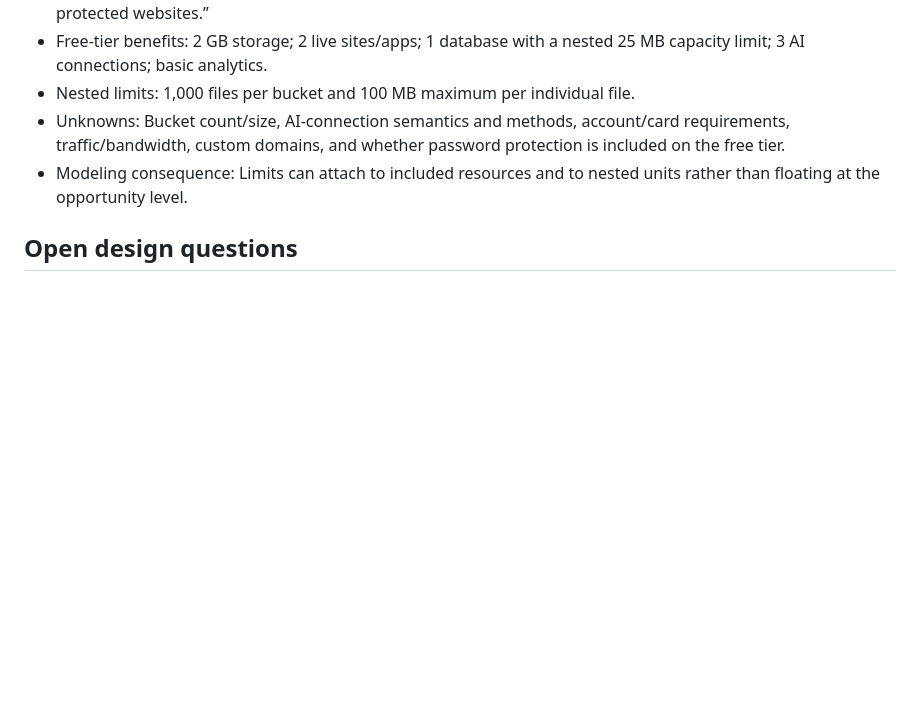
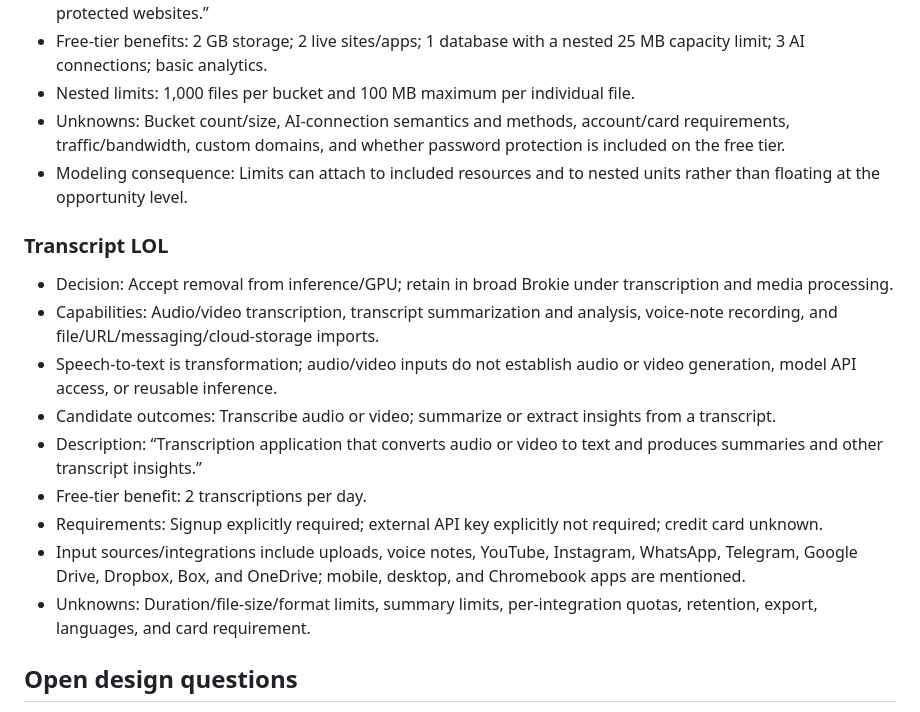
Before and after one commit to asavs/brokie, a Markdown page: docs/DATA-UX-SCRATCHPAD.md, the part around the change. Rendered like a GitHub page; blank space fills up the shorter version.

Commit message:
Separate transcription from media generation

```diff
--- a/docs/DATA-UX-SCRATCHPAD.md
+++ b/docs/DATA-UX-SCRATCHPAD.md
@@ -559,6 +559,18 @@ The contract keeps source-attributed `claimed_outcomes` separate from evidence-g
 - Unknowns: Bucket count/size, AI-connection semantics and methods, account/card requirements, traffic/bandwidth, custom domains, and whether password protection is included on the free tier.
 - Modeling consequence: Limits can attach to included resources and to nested units rather than floating at the opportunity level.
 
+### Transcript LOL
+
+- Decision: Accept removal from inference/GPU; retain in broad Brokie under transcription and media processing.
+- Capabilities: Audio/video transcription, transcript summarization and analysis, voice-note recording, and file/URL/messaging/cloud-storage imports.
+- Speech-to-text is transformation; audio/video inputs do not establish audio or video generation, model API access, or reusable inference.
+- Candidate outcomes: Transcribe audio or video; summarize or extract insights from a transcript.
+- Description: “Transcription application that converts audio or video to text and produces summaries and other transcript insights.”
+- Free-tier benefit: 2 transcriptions per day.
+- Requirements: Signup explicitly required; external API key explicitly not required; credit card unknown.
+- Input sources/integrations include uploads, voice notes, YouTube, Instagram, WhatsApp, Telegram, Google Drive, Dropbox, Box, and OneDrive; mobile, desktop, and Chromebook apps are mentioned.
+- Unknowns: Duration/file-size/format limits, summary limits, per-integration quotas, retention, export, languages, and card requirement.
+
 ## Open design questions
 
 - How narrow should `agent-platform` be?
```
